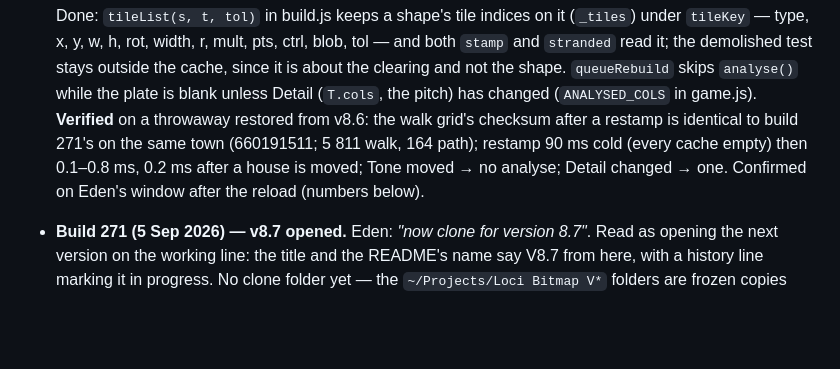
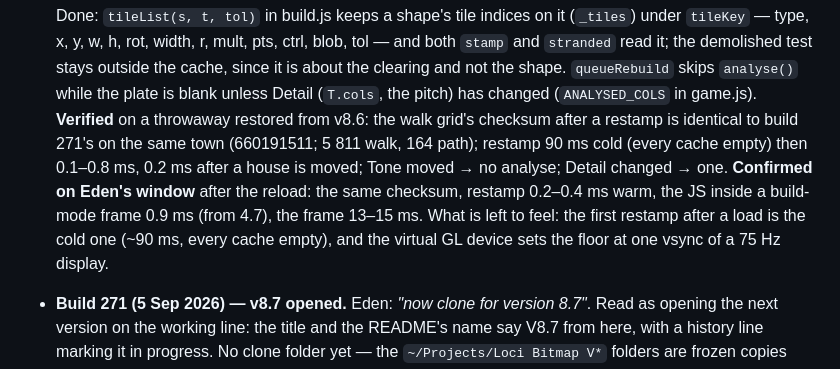
Before and after one commit to ParseMeData/BitMap, a Markdown page: HANDOFF.md, the part around the change. Drawn GitHub-style; blank space fills up the shorter version.

Commit message:
HANDOFF: the numbers from Eden's window after build 272
Co-Authored-By: Claude Fable 5.1 <noreply@anthropic.com>
Claude-Session: https://claude.ai/code/session_01TVbpHbVmd2jY6ANZBRsQ86

```diff
--- a/HANDOFF.md
+++ b/HANDOFF.md
@@ -110,7 +110,11 @@ Run it with `./play.sh`. Add `--remote-debugging-port=9222` to drive it (see
   build 271's on the same town (660191511; 5 811 walk, 164 path);
   restamp 90 ms cold (every cache empty) then 0.1–0.8 ms, 0.2 ms after
   a house is moved; Tone moved → no analyse; Detail changed → one.
-  Confirmed on Eden's window after the reload (numbers below).
+  **Confirmed on Eden's window** after the reload: the same checksum,
+  restamp 0.2–0.4 ms warm, the JS inside a build-mode frame 0.9 ms
+  (from 4.7), the frame 13–15 ms. What is left to feel: the first
+  restamp after a load is the cold one (~90 ms, every cache empty), and
+  the virtual GL device sets the floor at one vsync of a 75 Hz display.
 
 - **Build 271 (5 Sep 2026) — v8.7 opened.** Eden: *"now clone for
   version 8.7"*. Read as opening the next version on the working line:
```
